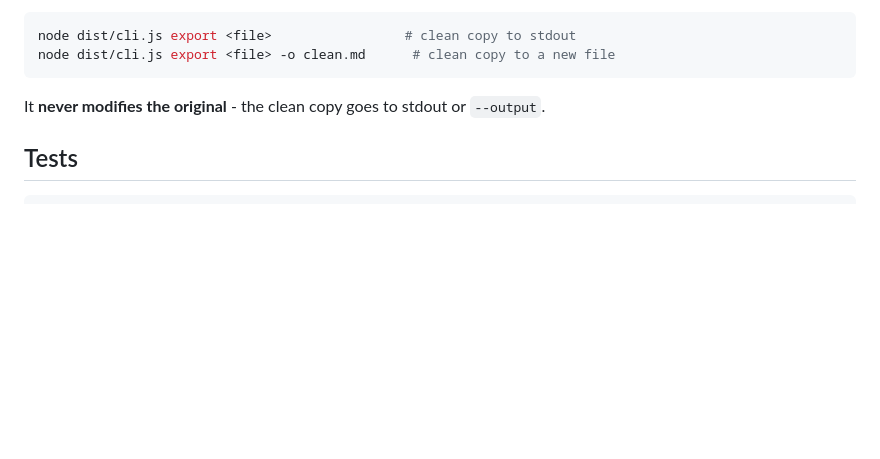
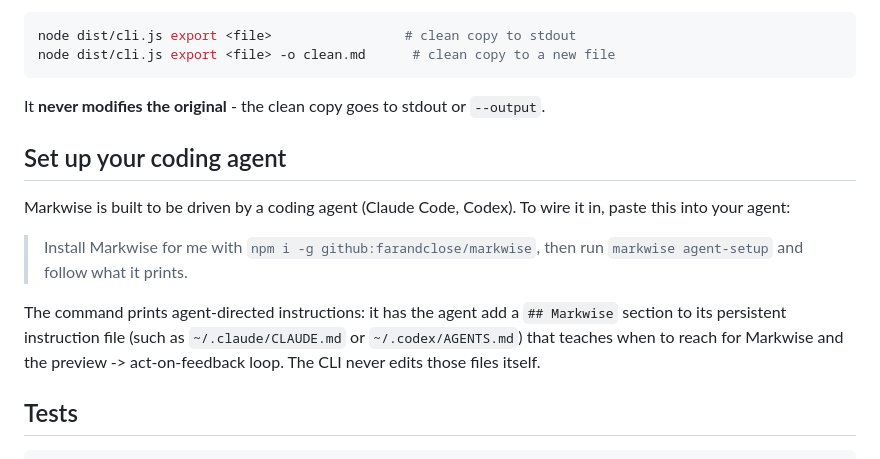
Before and after one commit to farandclose/markwise, a Markdown page: README.md, the part around the change. Drawn GitHub-style; blank space fills up the shorter version.

Commit message:
docs(readme): set up your coding agent section
Co-Authored-By: Claude Fable 5 <noreply@anthropic.com>

````diff
--- a/README.md
+++ b/README.md
@@ -107,6 +107,19 @@ node dist/cli.js export <file> -o clean.md      # clean copy to a new file
 
 It **never modifies the original** - the clean copy goes to stdout or `--output`.
 
+## Set up your coding agent
+
+Markwise is built to be driven by a coding agent (Claude Code, Codex). To wire it in, paste
+this into your agent:
+
+> Install Markwise for me with `npm i -g github:farandclose/markwise`, then run
+> `markwise agent-setup` and follow what it prints.
+
+The command prints agent-directed instructions: it has the agent add a `## Markwise` section to
+its persistent instruction file (such as `~/.claude/CLAUDE.md` or `~/.codex/AGENTS.md`) that
+teaches when to reach for Markwise and the preview -> act-on-feedback loop. The CLI never edits
+those files itself.
+
 ## Tests
 
 ```bash
````
